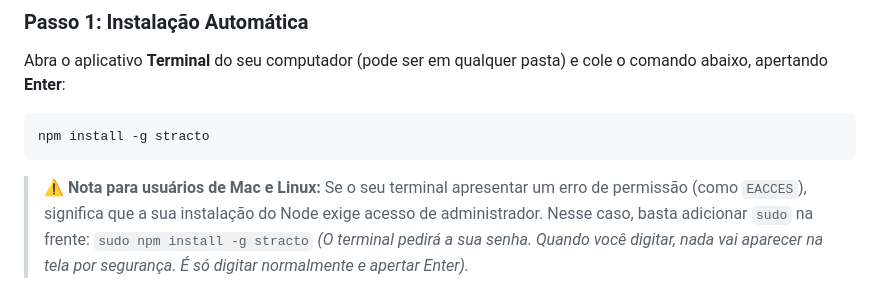
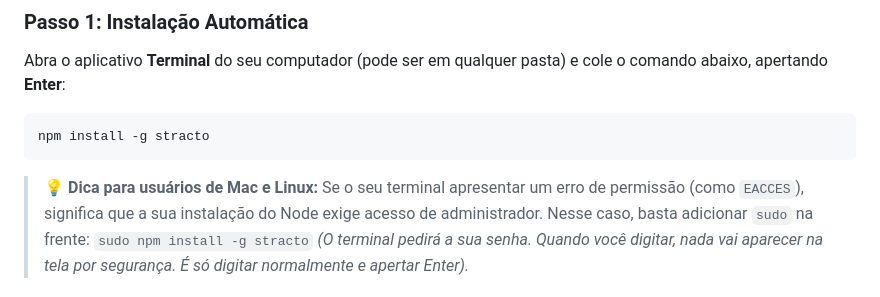
Before and after one commit to yoalek/Stracto, a Markdown page: README.md, the part around the change. GitHub-like rendering.

Commit message:
docs: Troca emoji de alerta por lâmpada para ser mais amigável

````diff
--- a/README.md
+++ b/README.md
@@ -34,7 +34,7 @@ Abra o aplicativo **Terminal** do seu computador (pode ser em qualquer pasta) e
 ```bash
 npm install -g stracto
 ```
-> **⚠️ Nota para usuários de Mac e Linux:**
+> **💡 Dica para usuários de Mac e Linux:**
 > Se o seu terminal apresentar um erro de permissão (como `EACCES`), significa que a sua instalação do Node exige acesso de administrador. Nesse caso, basta adicionar `sudo` na frente:
 > `sudo npm install -g stracto`
 > *(O terminal pedirá a sua senha. Quando você digitar, nada vai aparecer na tela por segurança. É só digitar normalmente e apertar Enter).*
````
